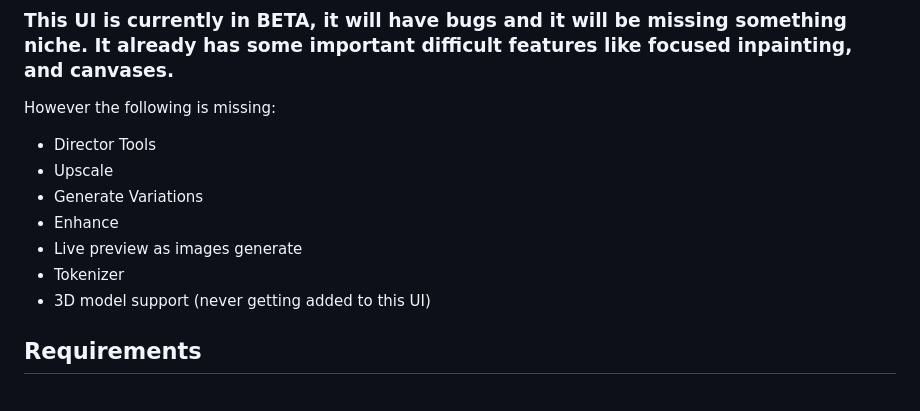
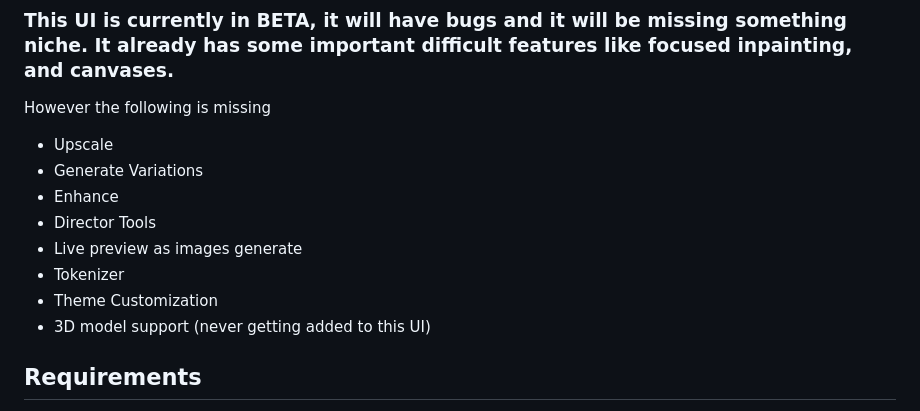
Before and after one commit to TarotFooling/TarotNAI, a Markdown page: README.md, the part around the change. GitHub-like rendering.

```diff
--- a/README.md
+++ b/README.md
@@ -12,13 +12,14 @@ It's like totally cool yo, and the NAI in the title stands for NotAI, btw. Any r
 
 ## Important
 ### This UI is currently in **BETA**, it will have bugs and it will be missing something niche. It already has some important difficult features like focused inpainting, and canvases.
-However the following is missing:
-- Director Tools
+However the following is missing
 - Upscale
 - Generate Variations
 - Enhance
+- Director Tools
 - Live preview as images generate
 - Tokenizer
+- Theme Customization
 - 3D model support (never getting added to this UI)
 
 ## Requirements
```
